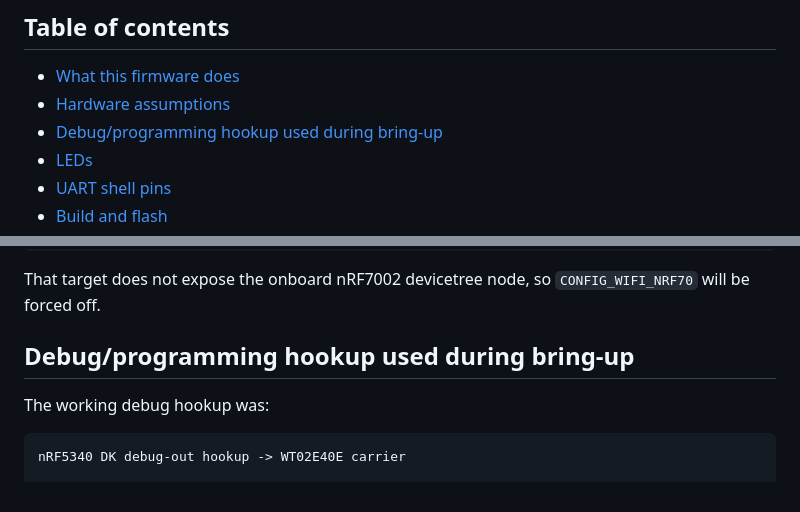
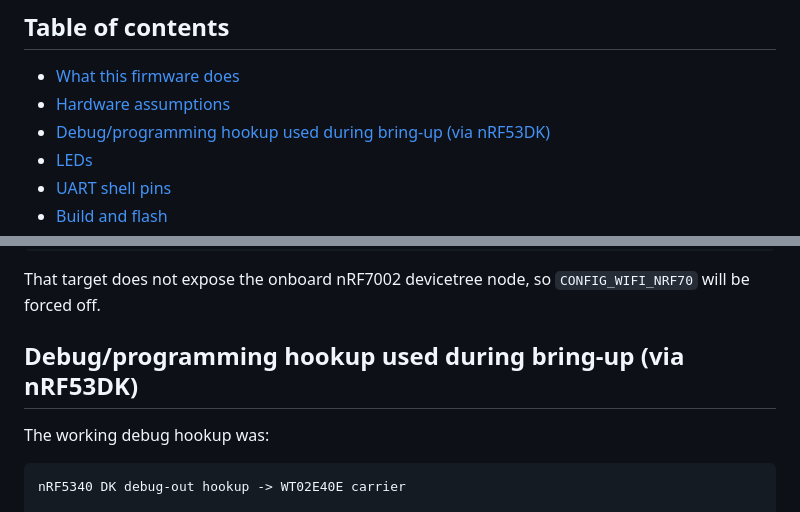
Before and after one commit to joshbrew/WT02E40E-WiFi-BLE-UART-Demo, a Markdown page: README.md, 2 parts joined by grey strips. Drawn GitHub-style.

Commit message:
Update section title for debug hookup clarification

```diff
--- a/README.md
+++ b/README.md
@@ -17,7 +17,7 @@ There's an additional BLE_Webapp you can use for quick testing if the programmin
 
 - [What this firmware does](#what-this-firmware-does)
 - [Hardware assumptions](#hardware-assumptions)
-- [Debug/programming hookup used during bring-up](#debugprogramming-hookup-used-during-bring-up)
+- [Debug/programming hookup used during bring-up (via nRF53DK)](#debugprogramming-hookup-used-during-bring-up)
 - [LEDs](#leds)
 - [UART shell pins](#uart-shell-pins)
 - [Build and flash](#build-and-flash)
@@ -128,7 +128,7 @@ nrf5340dk/nrf5340/cpuapp
 
 That target does not expose the onboard nRF7002 devicetree node, so `CONFIG_WIFI_NRF70` will be forced off.
 
-## Debug/programming hookup used during bring-up
+## Debug/programming hookup used during bring-up (via nRF53DK)
 
 The working debug hookup was:
 
```
